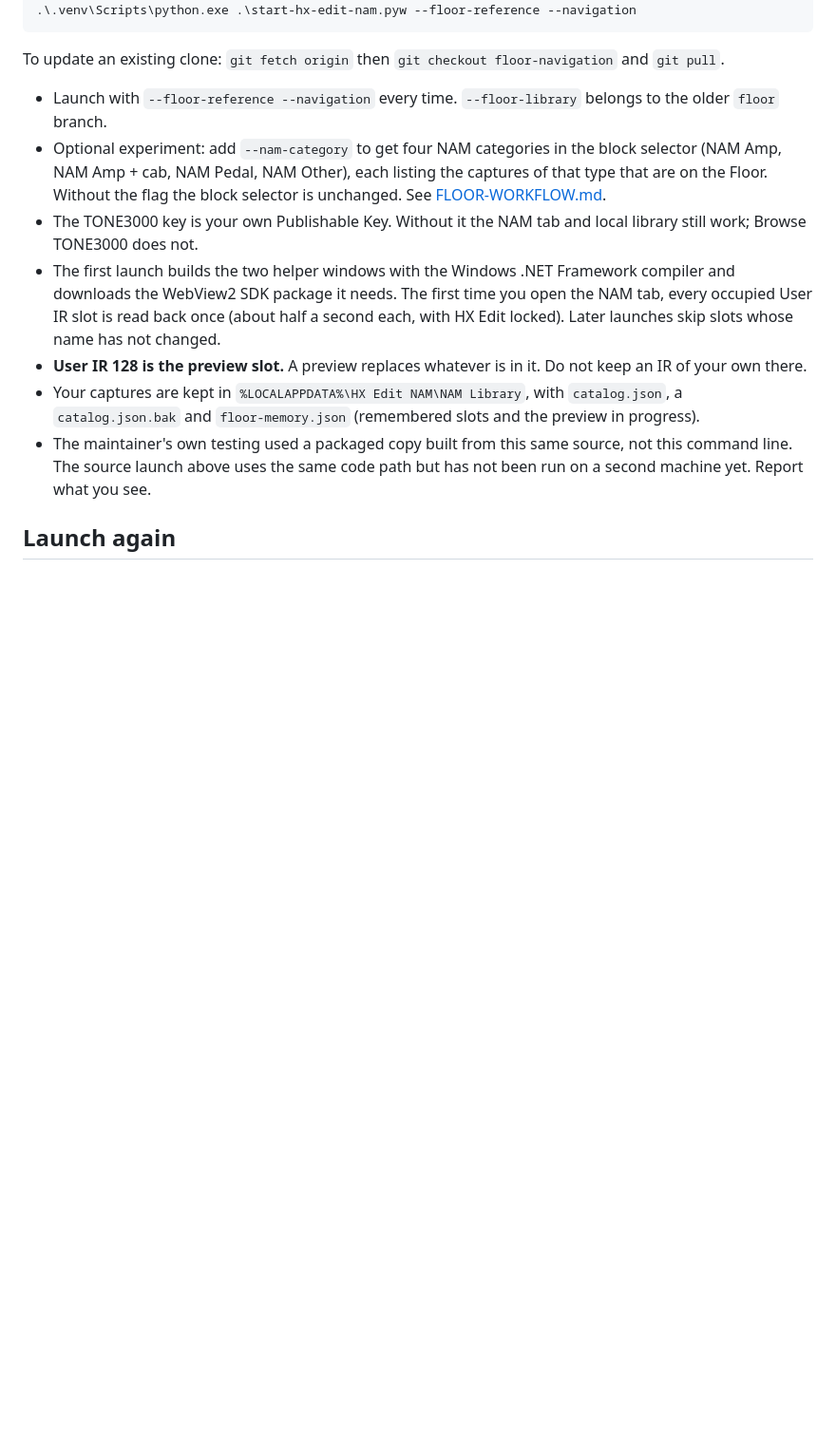
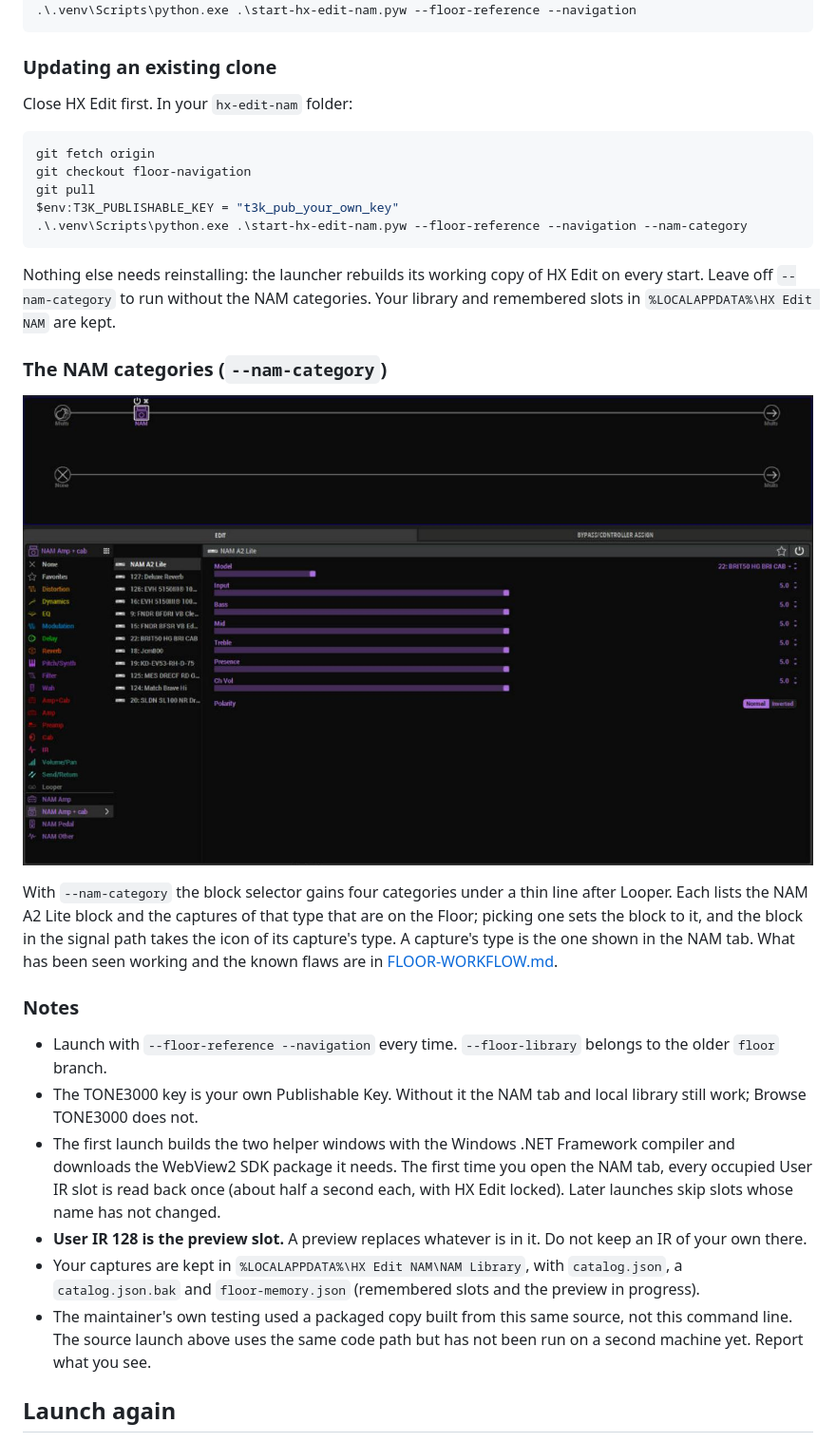
Before and after one commit to Suddl3/hx-edit-nam, a Markdown page: FLOOR-SETUP.md, the part around the change. Shown at 95% size. Drawn GitHub-style; pictures changed too: docs/screenshots/nam-category.jpg (added); blank space fills up the shorter version.

Commit message:
Docs: how to update a clone, and a screenshot of the NAM categories
FLOOR-SETUP.md gains an "Updating an existing clone" section with the
commands and the --nam-category flag, and a short description of the NAM
categories with a screenshot. README links to both.

Co-Authored-By: Claude Fable 5.2 <noreply@anthropic.com>

````diff
--- a/FLOOR-SETUP.md
+++ b/FLOOR-SETUP.md
@@ -55,10 +55,29 @@ $env:T3K_PUBLISHABLE_KEY = "t3k_pub_your_own_key"
 .\.venv\Scripts\python.exe .\start-hx-edit-nam.pyw --floor-reference --navigation
 ```
 
-To update an existing clone: `git fetch origin` then `git checkout floor-navigation` and `git pull`.
+### Updating an existing clone
+
+Close HX Edit first. In your `hx-edit-nam` folder:
+
+```powershell
+git fetch origin
+git checkout floor-navigation
+git pull
+$env:T3K_PUBLISHABLE_KEY = "t3k_pub_your_own_key"
+.\.venv\Scripts\python.exe .\start-hx-edit-nam.pyw --floor-reference --navigation --nam-category
+```
+
+Nothing else needs reinstalling: the launcher rebuilds its working copy of HX Edit on every start. Leave off `--nam-category` to run without the NAM categories. Your library and remembered slots in `%LOCALAPPDATA%\HX Edit NAM` are kept.
+
+### The NAM categories (`--nam-category`)
+
+![NAM categories in the block selector](docs/screenshots/nam-category.jpg)
+
+With `--nam-category` the block selector gains four categories under a thin line after Looper. Each lists the NAM A2 Lite block and the captures of that type that are on the Floor; picking one sets the block to it, and the block in the signal path takes the icon of its capture's type. A capture's type is the one shown in the NAM tab. What has been seen working and the known flaws are in [FLOOR-WORKFLOW.md](FLOOR-WORKFLOW.md#nam-categories-in-the-block-selector-opt-in---nam-category).
+
+### Notes
 
 - Launch with `--floor-reference --navigation` every time. `--floor-library` belongs to the older `floor` branch.
-- Optional experiment: add `--nam-category` to get four NAM categories in the block selector (NAM Amp, NAM Amp + cab, NAM Pedal, NAM Other), each listing the captures of that type that are on the Floor. Without the flag the block selector is unchanged. See [FLOOR-WORKFLOW.md](FLOOR-WORKFLOW.md#status-november-13).
 - The TONE3000 key is your own Publishable Key. Without it the NAM tab and local library still work; Browse TONE3000 does not.
 - The first launch builds the two helper windows with the Windows .NET Framework compiler and downloads the WebView2 SDK package it needs. The first time you open the NAM tab, every occupied User IR slot is read back once (about half a second each, with HX Edit locked). Later launches skip slots whose name has not changed.
 - **User IR 128 is the preview slot.** A preview replaces whatever is in it. Do not keep an IR of your own there.
````
Also changed, not shown: README.md (+1 -0 lines).
